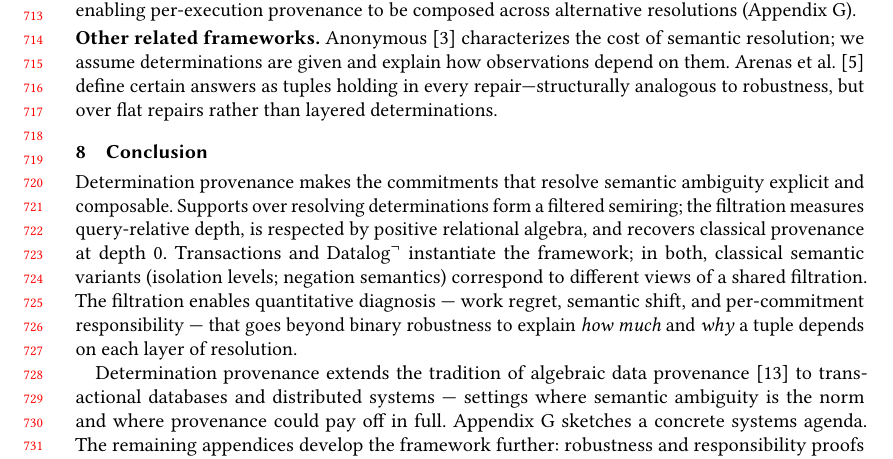
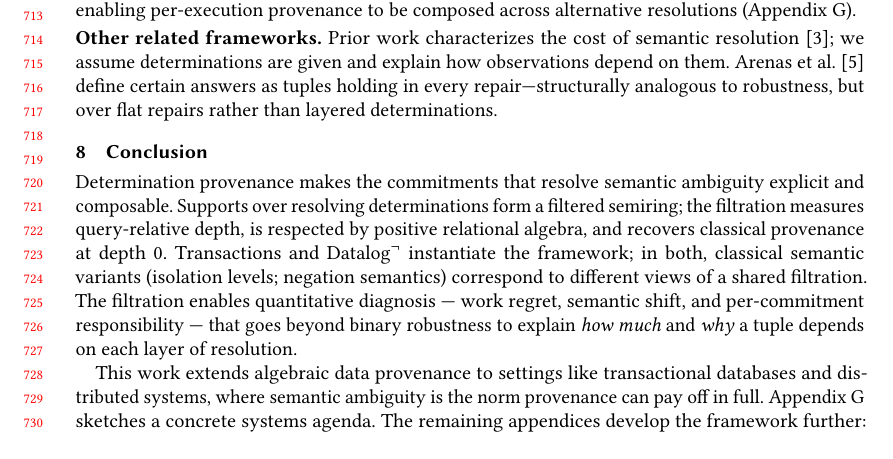
Before and after one commit to jhellerstein/provenance, a LaTeX paper (main.tex): part of page 15 of 34 before the commit and part of page 15 of 33 after it, cut so that both start at the same text, the shorter picture padded with empty space. Compiled offline with pdfLaTeX.

Commit message:
Compress body to fit under 15 pages

```diff
--- a/main.tex
+++ b/main.tex
@@ -1567,8 +1567,8 @@ resolutions (Appendix~\ref{app:systems-lineage}).
 
 \smallskip
 \noindent\textbf{Other related frameworks.}
-Anonymous~\cite{anon2026complexity} characterizes the cost of
-semantic resolution; we assume determinations are given and explain how
+Prior work characterizes the cost of
+semantic resolution~\cite{anon2026complexity}; we assume determinations are given and explain how
 observations depend on them.
 Arenas et al.~\cite{arenas1999consistent} define certain answers as
 tuples holding in every repair---structurally analogous to robustness,
@@ -1592,10 +1592,10 @@ semantic shift, and per-commitment responsibility --- that goes beyond
 binary robustness to explain \emph{how much} and \emph{why} a tuple
 depends on each layer of resolution.
 
-Determination provenance extends the tradition of algebraic data
-provenance~\cite{green2007provenance} to transactional databases and
-distributed systems --- settings where semantic ambiguity is the norm
-and where provenance could pay off in full.
+This work extends algebraic data
+provenance to settings like transactional databases and
+distributed systems, where semantic ambiguity is the norm
+provenance can pay off in full.
 Appendix~\ref{app:systems-lineage} sketches a concrete systems
 agenda.
 The remaining appendices develop the framework further:
```
